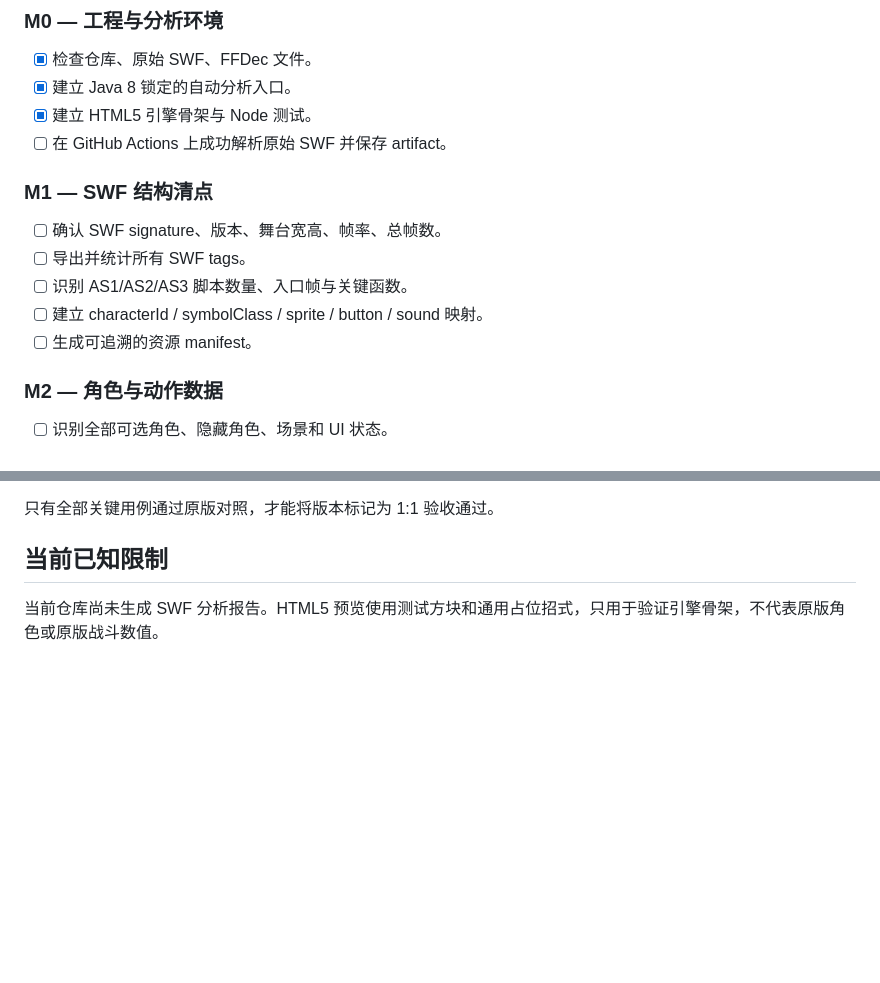
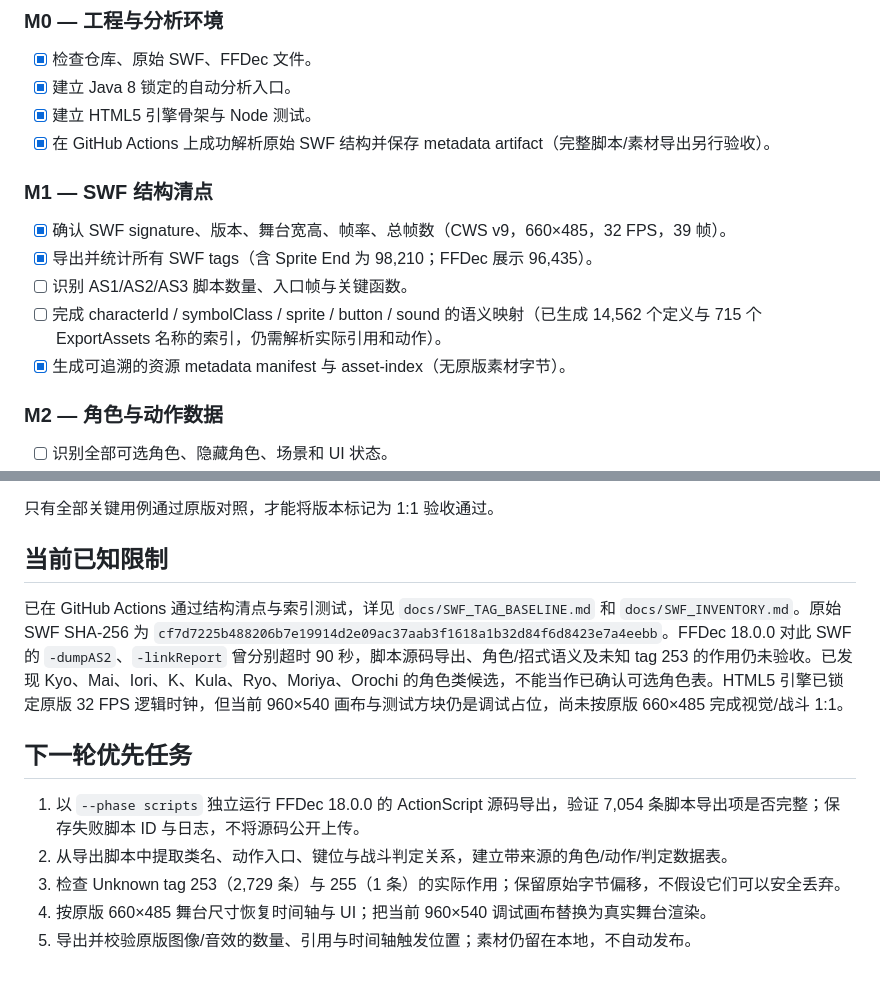
Before and after one commit to mjw3177109/quanwangwing, a Markdown page: docs/PORTING_PLAN.md, 2 parts joined by grey strips. Rendered like a GitHub page; blank space fills up the shorter version.

Commit message:
docs: verified M1 progress and remaining blockers

```diff
--- a/docs/PORTING_PLAN.md
+++ b/docs/PORTING_PLAN.md
@@ -13,14 +13,14 @@
 - [x] 检查仓库、原始 SWF、FFDec 文件。
 - [x] 建立 Java 8 锁定的自动分析入口。
 - [x] 建立 HTML5 引擎骨架与 Node 测试。
-- [ ] 在 GitHub Actions 上成功解析原始 SWF 并保存 artifact。
+- [x] 在 GitHub Actions 上成功解析原始 SWF 结构并保存 metadata artifact（完整脚本/素材导出另行验收）。
 
 ### M1 — SWF 结构清点
-- [ ] 确认 SWF signature、版本、舞台宽高、帧率、总帧数。
-- [ ] 导出并统计所有 SWF tags。
+- [x] 确认 SWF signature、版本、舞台宽高、帧率、总帧数（CWS v9，660×485，32 FPS，39 帧）。
+- [x] 导出并统计所有 SWF tags（含 Sprite End 为 98,210；FFDec 展示 96,435）。
 - [ ] 识别 AS1/AS2/AS3 脚本数量、入口帧与关键函数。
-- [ ] 建立 characterId / symbolClass / sprite / button / sound 映射。
-- [ ] 生成可追溯的资源 manifest。
+- [ ] 完成 characterId / symbolClass / sprite / button / sound 的语义映射（已生成 14,562 个定义与 715 个 ExportAssets 名称的索引，仍需解析实际引用和动作）。
+- [x] 生成可追溯的资源 metadata manifest 与 asset-index（无原版素材字节）。
 
 ### M2 — 角色与动作数据
 - [ ] 识别全部可选角色、隐藏角色、场景和 UI 状态。
@@ -61,4 +61,12 @@
 
 ## 当前已知限制
 
-当前仓库尚未生成 SWF 分析报告。HTML5 预览使用测试方块和通用占位招式，只用于验证引擎骨架，不代表原版角色或原版战斗数值。
+已在 GitHub Actions 通过结构清点与索引测试，详见 `docs/SWF_TAG_BASELINE.md` 和 `docs/SWF_INVENTORY.md`。原始 SWF SHA-256 为 `cf7d7225b488206b7e19914d2e09ac37aab3f1618a1b32d84f6d8423e7a4eebb`。FFDec 18.0.0 对此 SWF 的 `-dumpAS2`、`-linkReport` 曾分别超时 90 秒，脚本源码导出、角色/招式语义及未知 tag 253 的作用仍未验收。已发现 Kyo、Mai、Iori、K、Kula、Ryo、Moriya、Orochi 的角色类候选，不能当作已确认可选角色表。HTML5 引擎已锁定原版 32 FPS 逻辑时钟，但当前 960×540 画布与测试方块仍是调试占位，尚未按原版 660×485 完成视觉/战斗 1:1。
+
+## 下一轮优先任务
+
+1. 以 `--phase scripts` 独立运行 FFDec 18.0.0 的 ActionScript 源码导出，验证 7,054 条脚本导出项是否完整；保存失败脚本 ID 与日志，不将源码公开上传。
+2. 从导出脚本中提取类名、动作入口、键位与战斗判定关系，建立带来源的角色/动作/判定数据表。
+3. 检查 Unknown tag 253（2,729 条）与 255（1 条）的实际作用；保留原始字节偏移，不假设它们可以安全丢弃。
+4. 按原版 660×485 舞台尺寸恢复时间轴与 UI；把当前 960×540 调试画布替换为真实舞台渲染。
+5. 导出并校验原版图像/音效的数量、引用与时间轴触发位置；素材仍留在本地，不自动发布。
```
